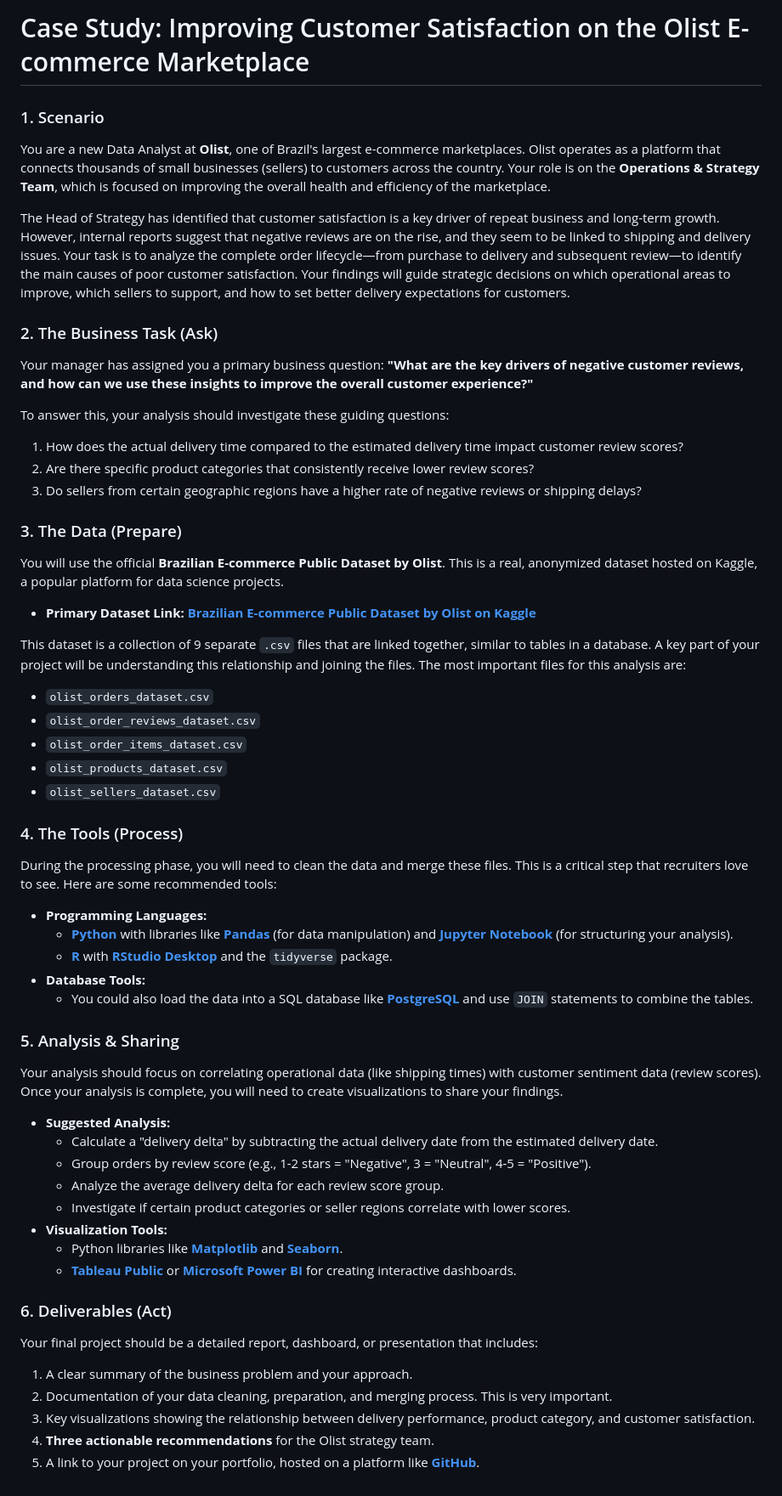
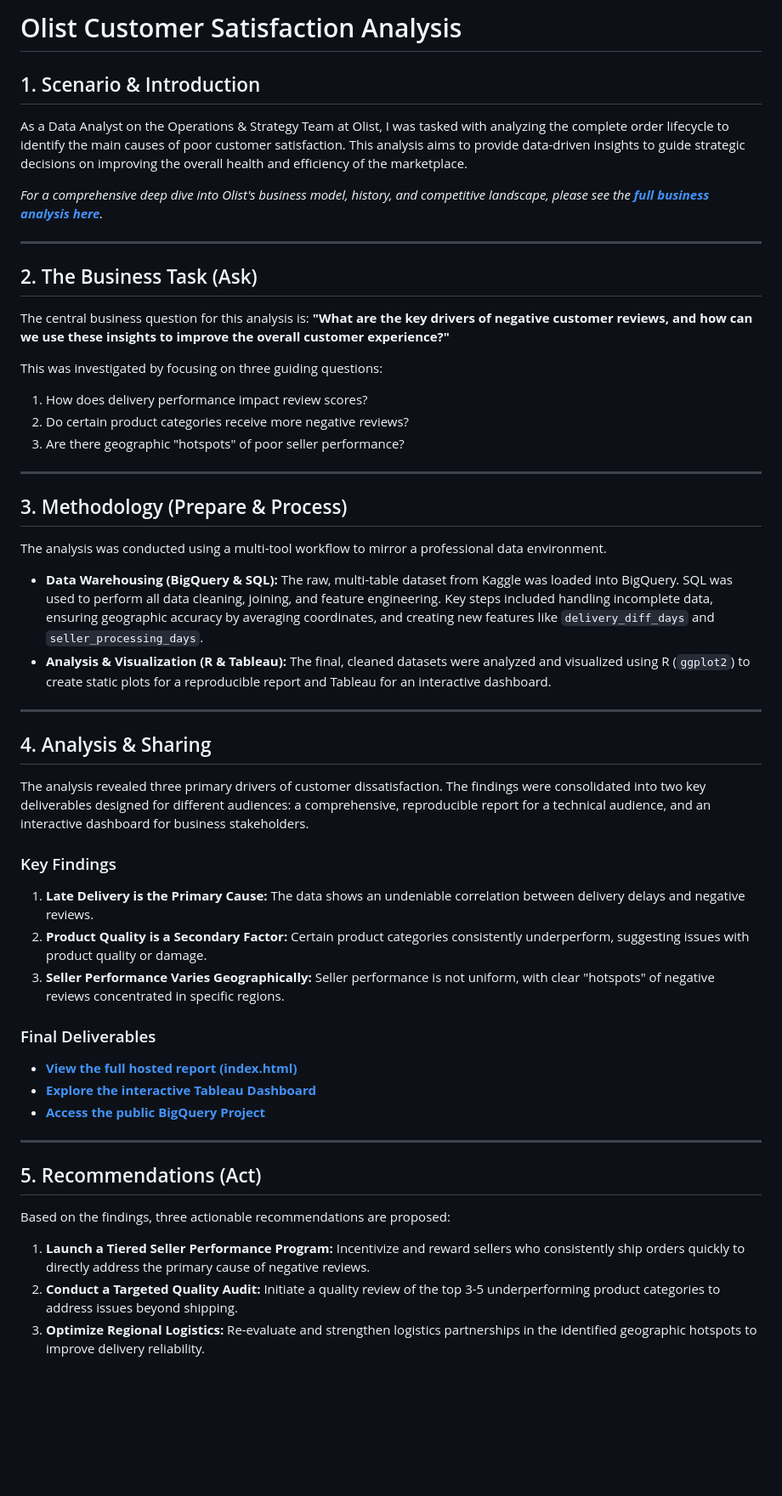
Before and after one commit to auraflaa/Olist-Customer-Satisfaction-Analysis, a Markdown page: README.md, the part around the change. Shown at 85% size. GitHub-like rendering; blank space fills up the shorter version.

```diff
--- a/README.md
+++ b/README.md
@@ -1,61 +1,53 @@
-# Case Study: Improving Customer Satisfaction on the Olist E-commerce Marketplace
+# Olist Customer Satisfaction Analysis
 
-### 1. Scenario
+## 1. Scenario & Introduction
 
-You are a new Data Analyst at **Olist**, one of Brazil's largest e-commerce marketplaces. Olist operates as a platform that connects thousands of small businesses (sellers) to customers across the country. Your role is on the **Operations & Strategy Team**, which is focused on improving the overall health and efficiency of the marketplace.
+As a Data Analyst on the Operations & Strategy Team at Olist, I was tasked with analyzing the complete order lifecycle to identify the main causes of poor customer satisfaction. This analysis aims to provide data-driven insights to guide strategic decisions on improving the overall health and efficiency of the marketplace.
 
-The Head of Strategy has identified that customer satisfaction is a key driver of repeat business and long-term growth. However, internal reports suggest that negative reviews are on the rise, and they seem to be linked to shipping and delivery issues. Your task is to analyze the complete order lifecycle—from purchase to delivery and subsequent review—to identify the main causes of poor customer satisfaction. Your findings will guide strategic decisions on which operational areas to improve, which sellers to support, and how to set better delivery expectations for customers.
+*For a comprehensive deep dive into Olist's business model, history, and competitive landscape, please see the [**full business analysis here**](./Olist_Business_Analysis.md).*
 
-### 2. The Business Task (Ask)
+---
 
-Your manager has assigned you a primary business question: **"What are the key drivers of negative customer reviews, and how can we use these insights to improve the overall customer experience?"**
+## 2. The Business Task (Ask)
 
-To answer this, your analysis should investigate these guiding questions:
-1.  How does the actual delivery time compared to the estimated delivery time impact customer review scores?
-2.  Are there specific product categories that consistently receive lower review scores?
-3.  Do sellers from certain geographic regions have a higher rate of negative reviews or shipping delays?
+The central business question for this analysis is: **"What are the key drivers of negative customer reviews, and how can we use these insights to improve the overall customer experience?"**
 
-### 3. The Data (Prepare)
+This was investigated by focusing on three guiding questions:
+1.  How does delivery performance impact review scores?
+2.  Do certain product categories receive more negative reviews?
+3.  Are there geographic "hotspots" of poor seller performance?
 
-You will use the official **Brazilian E-commerce Public Dataset by Olist**. This is a real, anonymized dataset hosted on Kaggle, a popular platform for data science projects.
+---
 
-* **Primary Dataset Link:** [**Brazilian E-commerce Public Dataset by Olist on Kaggle**](https://www.kaggle.com/datasets/olistbr/brazilian-ecommerce)
+## 3. Methodology (Prepare & Process)
 
-This dataset is a collection of 9 separate `.csv` files that are linked together, similar to tables in a database. A key part of your project will be understanding this relationship and joining the files. The most important files for this analysis are:
-* `olist_orders_dataset.csv`
-* `olist_order_reviews_dataset.csv`
-* `olist_order_items_dataset.csv`
-* `olist_products_dataset.csv`
-* `olist_sellers_dataset.csv`
+The analysis was conducted using a multi-tool workflow to mirror a professional data environment.
 
-### 4. The Tools (Process)
+* **Data Warehousing (BigQuery & SQL):** The raw, multi-table dataset from Kaggle was loaded into BigQuery. SQL was used to perform all data cleaning, joining, and feature engineering. Key steps included handling incomplete data, ensuring geographic accuracy by averaging coordinates, and creating new features like `delivery_diff_days` and `seller_processing_days`.
+* **Analysis & Visualization (R & Tableau):** The final, cleaned datasets were analyzed and visualized using R (`ggplot2`) to create static plots for a reproducible report and Tableau for an interactive dashboard.
 
-During the processing phase, you will need to clean the data and merge these files. This is a critical step that recruiters love to see. Here are some recommended tools:
+---
 
-* **Programming Languages:**
-    * [**Python**](https://www.python.org/) with libraries like [**Pandas**](https://pandas.pydata.org/) (for data manipulation) and [**Jupyter Notebook**](https://jupyter.org/) (for structuring your analysis).
-    * [**R**](https://www.r-project.org/) with [**RStudio Desktop**](https://posit.co/download/rstudio-desktop/) and the `tidyverse` package.
-* **Database Tools:**
-    * You could also load the data into a SQL database like [**PostgreSQL**](https://www.postgresql.org/) and use `JOIN` statements to combine the tables.
+## 4. Analysis & Sharing
 
-### 5. Analysis & Sharing
+The analysis revealed three primary drivers of customer dissatisfaction. The findings were consolidated into two key deliverables designed for different audiences: a comprehensive, reproducible report for a technical audience, and an interactive dashboard for business stakeholders.
 
-Your analysis should focus on correlating operational data (like shipping times) with customer sentiment data (review scores). Once your analysis is complete, you will need to create visualizations to share your findings.
+### Key Findings
+1.  **Late Delivery is the Primary Cause:** The data shows an undeniable correlation between delivery delays and negative reviews.
+2.  **Product Quality is a Secondary Factor:** Certain product categories consistently underperform, suggesting issues with product quality or damage.
+3.  **Seller Performance Varies Geographically:** Seller performance is not uniform, with clear "hotspots" of negative reviews concentrated in specific regions.
 
-* **Suggested Analysis:**
-    * Calculate a "delivery delta" by subtracting the actual delivery date from the estimated delivery date.
-    * Group orders by review score (e.g., 1-2 stars = "Negative", 3 = "Neutral", 4-5 = "Positive").
-    * Analyze the average delivery delta for each review score group.
-    * Investigate if certain product categories or seller regions correlate with lower scores.
-* **Visualization Tools:**
-    * Python libraries like [**Matplotlib**](https://matplotlib.org/) and [**Seaborn**](https://seaborn.pydata.org/).
-    * [**Tableau Public**](https://public.tableau.com/en-us/s/) or [**Microsoft Power BI**](https://powerbi.microsoft.com/en-us/desktop/) for creating interactive dashboards.
+### Final Deliverables
+* **[View the full hosted report (index.html)](https://auraflaa.github.io/Olist-Customer-Satisfaction-Analysis/)**
+* **[Explore the interactive Tableau Dashboard](https://public.tableau.com/views/OlistDataAnalysis_17541543662870/TheBusinessProblem?:language=en-US&:sid=&:redirect=auth&:display_count=n&:origin=viz_share_link)**
+* **[Access the public BigQuery Project](https://console.cloud.google.com/bigquery?inv=1&invt=Ab4UiQ&project=olist-customer-analysis)**
 
-### 6. Deliverables (Act)
+---
 
-Your final project should be a detailed report, dashboard, or presentation that includes:
-1.  A clear summary of the business problem and your approach.
-2.  Documentation of your data cleaning, preparation, and merging process. This is very important.
-3.  Key visualizations showing the relationship between delivery performance, product category, and customer satisfaction.
-4.  **Three actionable recommendations** for the Olist strategy team.
-5.  A link to your project on your portfolio, hosted on a platform like [**GitHub**](https://github.com/).
+## 5. Recommendations (Act)
+
+Based on the findings, three actionable recommendations are proposed:
+
+1.  **Launch a Tiered Seller Performance Program:** Incentivize and reward sellers who consistently ship orders quickly to directly address the primary cause of negative reviews.
+2.  **Conduct a Targeted Quality Audit:** Initiate a quality review of the top 3-5 underperforming product categories to address issues beyond shipping.
+3.  **Optimize Regional Logistics:** Re-evaluate and strengthen logistics partnerships in the identified geographic hotspots to improve delivery reliability.
```
